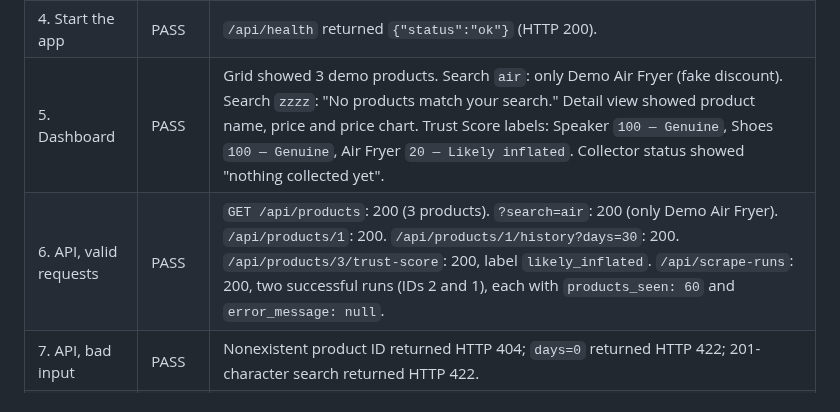
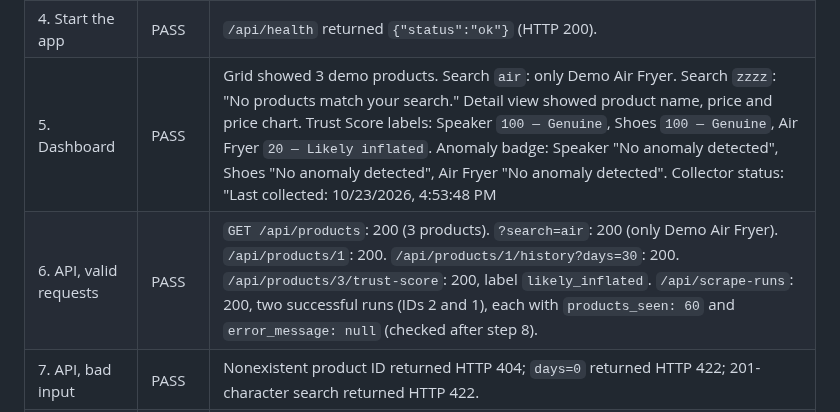
Before and after one commit to KT-PROJECT-F/PriceUnmask, a Markdown page: docs/RELEASE_CHECKLIST.md, the part around the change. Drawn GitHub-style.

Commit message:
docs: Addes changes

```diff
--- a/docs/RELEASE_CHECKLIST.md
+++ b/docs/RELEASE_CHECKLIST.md
@@ -189,8 +189,8 @@ the commit hash. Link each issue in the table. If nothing failed, write
 | 2. Python setup | PASS | Windows 11 Pro; Python 3.14.7; virtual environment `.venv` activated successfully. |
 | 3. Seed fake data | PASS | Default database contains 3 demo products: Demo Bluetooth Speaker, Demo Running Shoes, and Demo Air Fryer. |
 | 4. Start the app | PASS | `/api/health` returned `{"status":"ok"}` (HTTP 200). |
-| 5. Dashboard | PASS | Grid showed 3 demo products. Search `air`: only Demo Air Fryer (fake discount). Search `zzzz`: "No products match your search." Detail view showed product name, price and price chart. Trust Score labels: Speaker `100 — Genuine`, Shoes `100 — Genuine`, Air Fryer `20 — Likely inflated`. Collector status showed "nothing collected yet". |
-| 6. API, valid requests | PASS | `GET /api/products`: 200 (3 products). `?search=air`: 200 (only Demo Air Fryer). `/api/products/1`: 200. `/api/products/1/history?days=30`: 200. `/api/products/3/trust-score`: 200, label `likely_inflated`. `/api/scrape-runs`: 200, two successful runs (IDs 2 and 1), each with `products_seen: 60` and `error_message: null`. |
+| 5. Dashboard | PASS | Grid showed 3 demo products. Search `air`: only Demo Air Fryer. Search `zzzz`: "No products match your search." Detail view showed product name, price and price chart. Trust Score labels: Speaker `100 — Genuine`, Shoes `100 — Genuine`, Air Fryer `20 — Likely inflated`. Anomaly badge: Speaker "No anomaly detected", Shoes "No anomaly detected", Air Fryer "No anomaly detected". Collector status: "Last collected: 10/23/2026, 4:53:48 PM | Status: Completed successfully | Products seen: 60". Run now button: visible and enabled. |
+| 6. API, valid requests | PASS | `GET /api/products`: 200 (3 products). `?search=air`: 200 (only Demo Air Fryer). `/api/products/1`: 200. `/api/products/1/history?days=30`: 200. `/api/products/3/trust-score`: 200, label `likely_inflated`. `/api/scrape-runs`: 200, two successful runs (IDs 2 and 1), each with `products_seen: 60` and `error_message: null` (checked after step 8). |
 | 7. API, bad input | PASS | Nonexistent product ID returned HTTP 404; `days=0` returned HTTP 422; 201-character search returned HTTP 422. |
 | 8. Collector cycle | PASS | Collector fetched all 3 listing pages successfully (HTTP 200): page 1 collected 20 products, page 2 collected 20 products, and page 3 collected 20 products. Total: 60 products. Cycle started at 2026-10-23 12:08:04 and completed at 2026-10-23 12:08:22; job executed successfully at 12:08:22.866. Collector stopped at 12:10:13. robots.txt returned 404 warnings; fetching continued successfully. Run 1 already existed before this cycle and contained 60 snapshots; this cycle was run 2. |
 | 9. Saved to the database | PASS | check_db: Run ID 2; status success; products_seen 60; snapshots 60; Total products: 63; Health status: HEALTHY. Products without a snapshot in this run: 0. Duplicate product names: None. |
```
